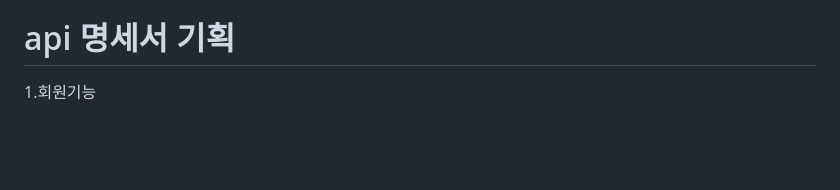
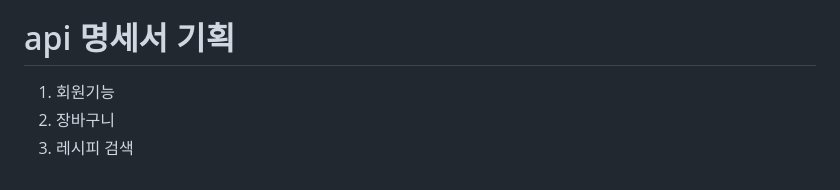
Before and after one commit to gobuig00/HanCook, a Markdown page: docs/README.md, the part around the change. Rendered like a GitHub page; blank space fills up the shorter version.

Commit message:
extra : README.md 수정 (#16)

```diff
--- a/docs/README.md
+++ b/docs/README.md
@@ -100,4 +100,6 @@
 - DB 설계
 
 # api 명세서 기획
-1.회원기능
+1. 회원기능
+2. 장바구니
+3. 레시피 검색
```
